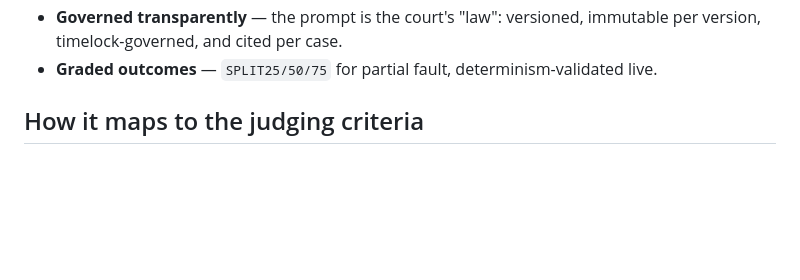
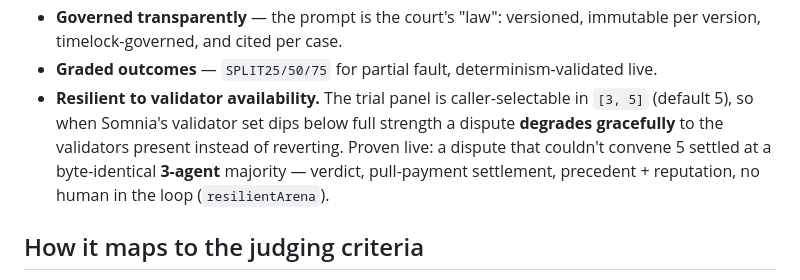
Before and after one commit to Ridwannurudeen/verdikt, a Markdown page: README.md, the part around the change. GitHub-like rendering; blank space fills up the shorter version.

Commit message:
README: document the resilient (caller-selectable) trial panel (#8)

```diff
--- a/README.md
+++ b/README.md
@@ -63,6 +63,11 @@ following are live on Shannon (**v4**) and recorded in [`deployments/shannon.jso
 - **Governed transparently** — the prompt is the court's "law": versioned, immutable per version,
   timelock-governed, and cited per case.
 - **Graded outcomes** — `SPLIT25/50/75` for partial fault, determinism-validated live.
+- **Resilient to validator availability.** The trial panel is caller-selectable in `[3, 5]` (default 5),
+  so when Somnia's validator set dips below full strength a dispute **degrades gracefully** to the
+  validators present instead of reverting. Proven live: a dispute that couldn't convene 5 settled at a
+  byte-identical **3-agent** majority — verdict, pull-payment settlement, precedent + reputation, no
+  human in the loop (`resilientArena`).
 
 ## How it maps to the judging criteria
 
```
